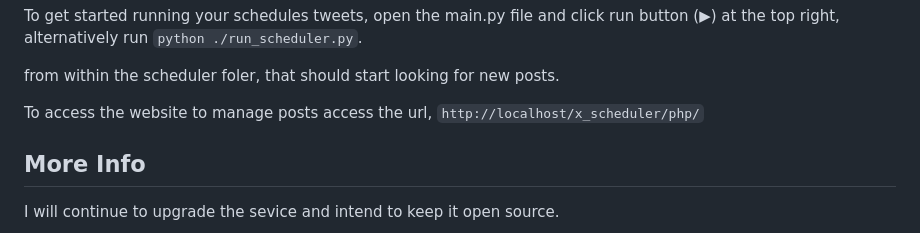
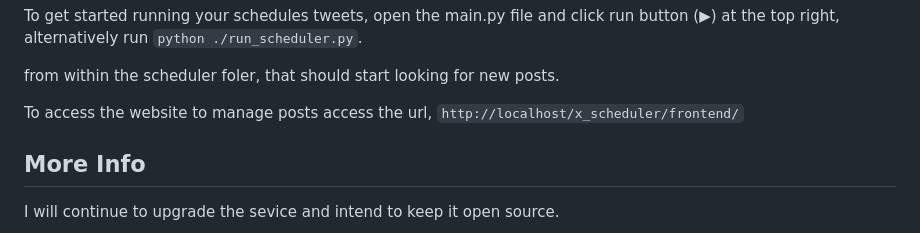
Before and after one commit to ZoomRepo/x_scheduled_tweets, a Markdown page: README.md, the part around the change. GitHub-like rendering.

Commit message:
Updated front end location in readme

````diff
--- a/README.md
+++ b/README.md
@@ -79,7 +79,7 @@ To get started running your schedules tweets, open the main.py file and click ru
 
 from within the scheduler foler, that should start looking for new posts.
 
-To access the website to manage posts access the url, ```http://localhost/x_scheduler/php/```
+To access the website to manage posts access the url, ```http://localhost/x_scheduler/frontend/```
 
 ## More Info
 
````
